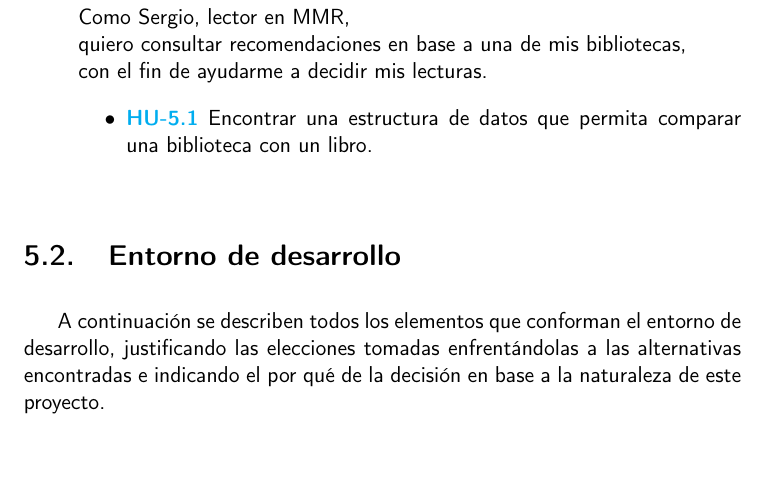
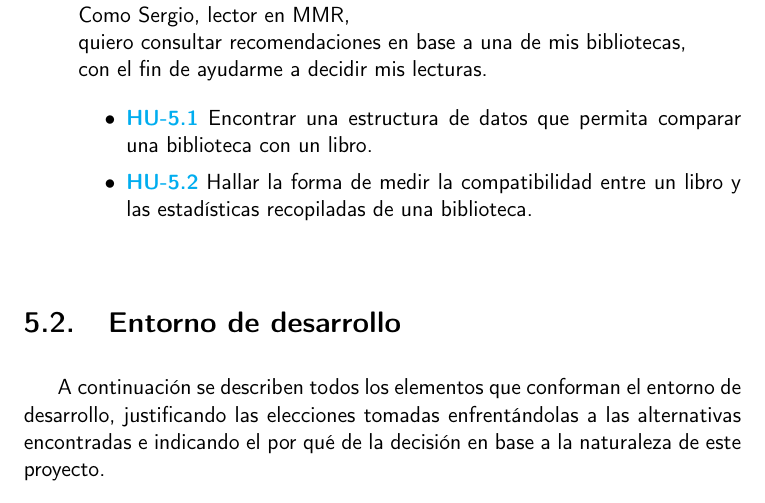
Before and after one commit to Anglepi/My-Many-Reads, a LaTeX book (docs/tex/proyecto.tex, which reads docs/tex/secciones/05_implementacion.tex): part of page 47 of 61, cut so that both start at the same text. Compiled offline with pdfLaTeX.

Commit message:
#67 Add task to docs

```diff
--- a/docs/tex/secciones/05_implementacion.tex
+++ b/docs/tex/secciones/05_implementacion.tex
@@ -58,6 +58,7 @@ Así mismo cabe mencionar que el primer \textit{milestone} del proyecto se exclu
     con el fin de ayudarme a decidir mis lecturas.
     \begin{itemize}
         \item \href{https://github.com/Anglepi/My-Many-Reads/issues/66}{\textbf{HU-5.1}} Encontrar una estructura de datos que permita comparar una biblioteca con un libro.
+        \item \href{https://github.com/Anglepi/My-Many-Reads/issues/67}{\textbf{HU-5.2}} Hallar la forma de medir la compatibilidad entre un libro y las estadísticas recopiladas de una biblioteca.
     \end{itemize}
 \end{itemize}
 
```
